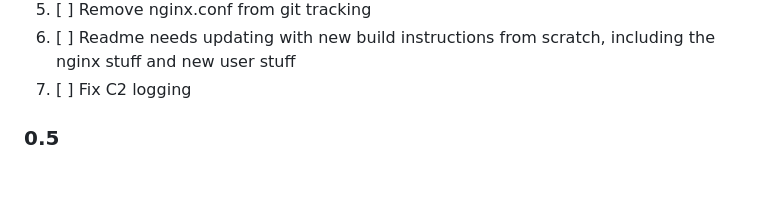
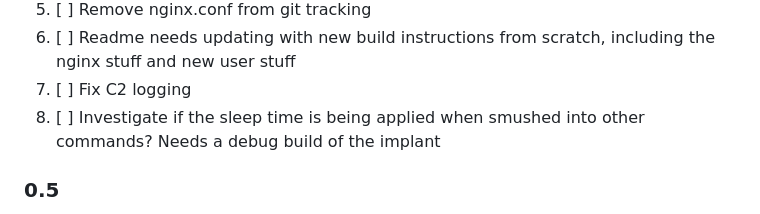
Before and after one commit to 0xflux/Wyrm, a Markdown page: Milestones.md, the part around the change. Drawn GitHub-style; blank space fills up the shorter version.

Commit message:
Update milestones

```diff
--- a/Milestones.md
+++ b/Milestones.md
@@ -17,6 +17,7 @@ developed as a premium or otherwise private feature. These will be few and far b
 5) [ ] Remove nginx.conf from git tracking
 6) [ ] Readme needs updating with new build instructions from scratch, including the nginx stuff and new user stuff
 7) [ ] Fix C2 logging
+8) [ ] Investigate if the sleep time is being applied when smushed into other commands? Needs a debug build of the implant
 
 ### 0.5
 
```
